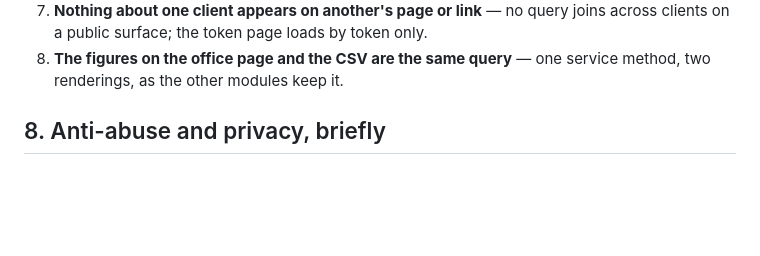
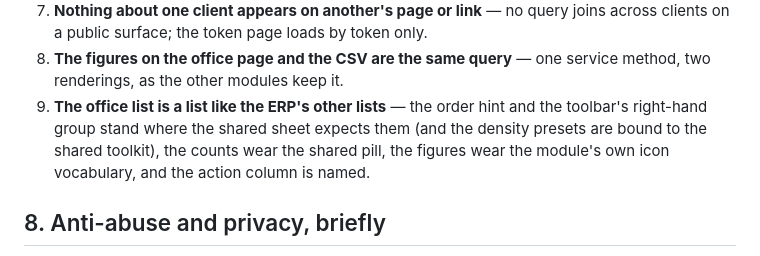
Before and after one commit to hardiskbohra/misspack-erp, a Markdown page: docs/feedback-module.md, the part around the change. Drawn GitHub-style; blank space fills up the shorter version.

Commit message:
Docs: the list's rule joins the other eight, and the count that stands
`feedback-check.cjs` gained the listing guard in the previous commit; §7 lists the
rules the check holds, so it gains the same rule, and the count at the top of the
design of record now reads the file (46).

Co-authored-by: arena-agent <297053741+arena-agent@users.noreply.github.com>

```diff
--- a/docs/feedback-module.md
+++ b/docs/feedback-module.md
@@ -198,6 +198,10 @@ is a rule a copy-paste would break silently:
    across clients on a public surface; the token page loads by token only.
 8. **The figures on the office page and the CSV are the same query** — one service
    method, two renderings, as the other modules keep it.
+9. **The office list is a list like the ERP's other lists** — the order hint and the
+   toolbar's right-hand group stand where the shared sheet expects them (and the density
+   presets are bound to the shared toolkit), the counts wear the shared pill, the figures
+   wear the module's own icon vocabulary, and the action column is named.
 
 ## 8. Anti-abuse and privacy, briefly
 
```
